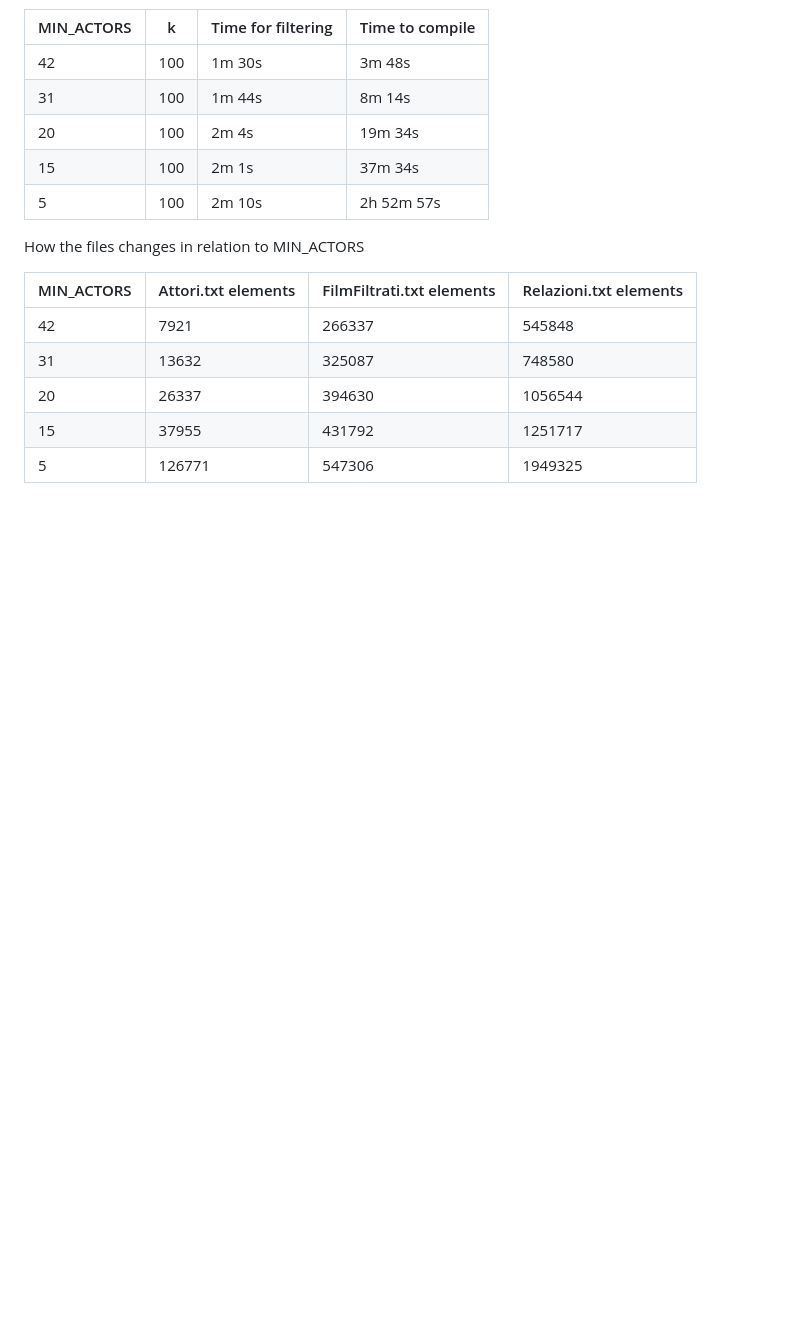
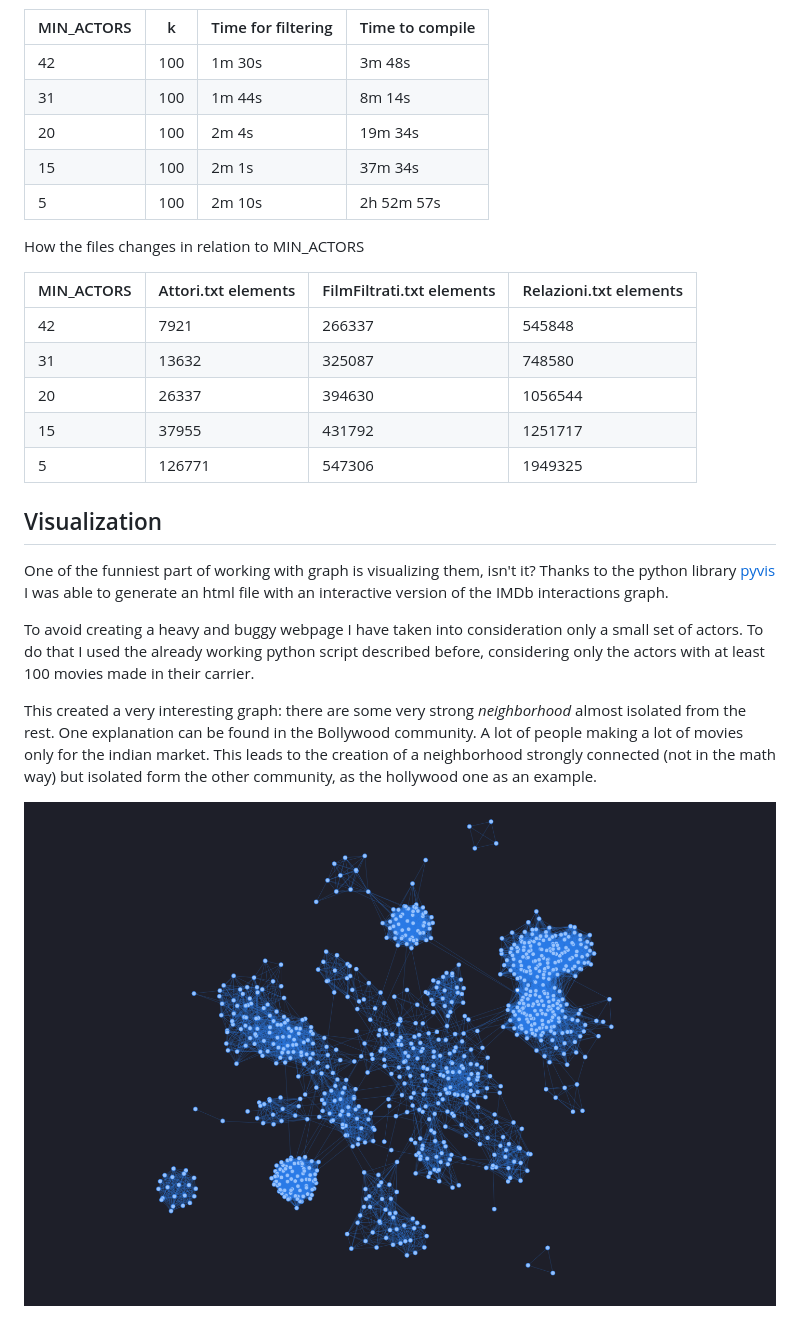
Before and after one commit to lukefleed/imdb-graph, a Markdown page: README.md, the part around the change printed below. Rendered like a GitHub page; pictures changed too: visualization/Screenshot.png (added); blank space fills up the shorter version.

```diff
--- a/README.md
+++ b/README.md
@@ -490,3 +492,13 @@ How the files changes in relation to MIN_ACTORS
 | 20         |  26337              | 394630                    | 1056544                |
 | 15         |  37955              | 431792                    | 1251717                |
 |  5         |  126771             | 547306                    | 1949325                |
+
+## Visualization
+
+One of the funniest part of working with graph is visualizing them, isn't it? Thanks to the python library [pyvis](https://pyvis.readthedocs.io/en/latest/index.html) I was able to generate an html file with an interactive version of the IMDb interactions graph.
+
+To avoid creating a heavy and buggy webpage I have taken into consideration only a small set of actors. To do that I used the already working python script described before, considering only the actors with at least 100 movies made in their carrier.
+
+This created a very interesting graph: there are some very strong _neighborhood_ almost isolated from the rest. One explanation can be found in the Bollywood community. A lot of people making a lot of movies only for the indian market. This leads to the creation of a neighborhood strongly connected (not in the math way) but isolated form the other community, as the hollywood one as an example.
+
+![](visualization/Screenshot.png)
```
Also changed, not shown: other parts of README.md (+12 -10 lines), 1 other file.
